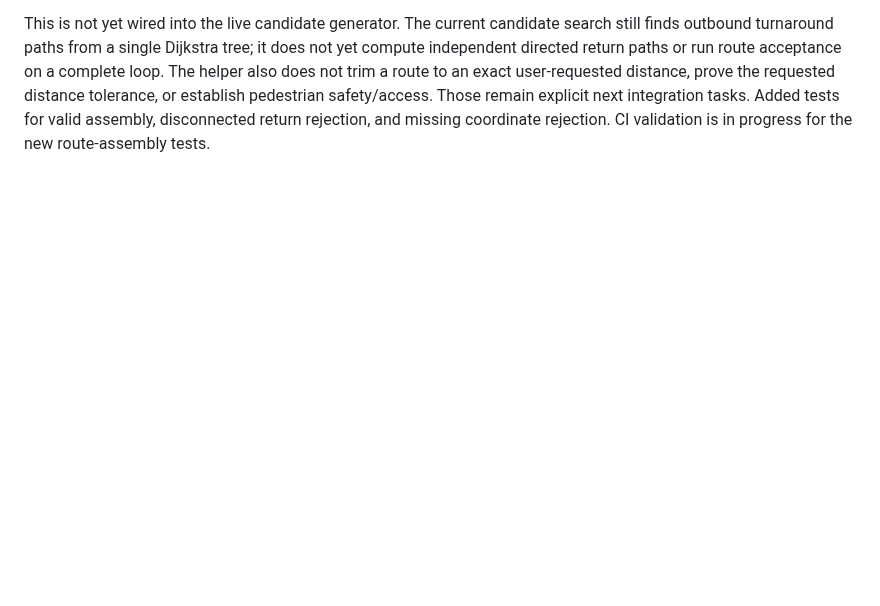
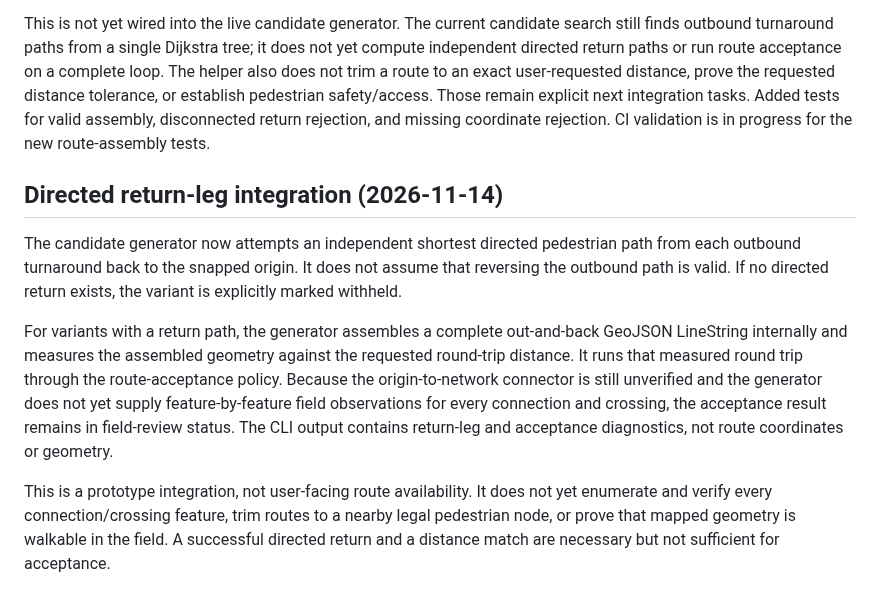
Before and after one commit to updog27/step-x-step, a Markdown page: docs/pedestrian-network-prototype.md, the part around the change. Drawn GitHub-style; blank space fills up the shorter version.

Commit message:
Document directed return and acceptance integration

```diff
--- a/docs/pedestrian-network-prototype.md
+++ b/docs/pedestrian-network-prototype.md
@@ -336,3 +336,11 @@ Added a regression test proving a mapped-crossing-free detour is ranked ahead of
 Added `buildOutAndBackRoute(nodes, outboundPath, returnPath)` as the first route-geometry assembly primitive. It requires two explicit directed paths: outbound from origin to turnaround, and return from that same turnaround to the original origin. It rejects disconnected legs and missing/invalid node coordinates rather than fabricating a return line. Successful output is a GeoJSON Feature with a LineString, outbound/return/total measured geometry distances, and node counts.
 
 This is not yet wired into the live candidate generator. The current candidate search still finds outbound turnaround paths from a single Dijkstra tree; it does not yet compute independent directed return paths or run route acceptance on a complete loop. The helper also does not trim a route to an exact user-requested distance, prove the requested distance tolerance, or establish pedestrian safety/access. Those remain explicit next integration tasks. Added tests for valid assembly, disconnected return rejection, and missing coordinate rejection. CI validation is in progress for the new route-assembly tests.
+
+## Directed return-leg integration (2026-11-14)
+
+The candidate generator now attempts an independent shortest directed pedestrian path from each outbound turnaround back to the snapped origin. It does not assume that reversing the outbound path is valid. If no directed return exists, the variant is explicitly marked withheld.
+
+For variants with a return path, the generator assembles a complete out-and-back GeoJSON LineString internally and measures the assembled geometry against the requested round-trip distance. It runs that measured round trip through the route-acceptance policy. Because the origin-to-network connector is still unverified and the generator does not yet supply feature-by-feature field observations for every connection and crossing, the acceptance result remains in field-review status. The CLI output contains return-leg and acceptance diagnostics, not route coordinates or geometry.
+
+This is a prototype integration, not user-facing route availability. It does not yet enumerate and verify every connection/crossing feature, trim routes to a nearby legal pedestrian node, or prove that mapped geometry is walkable in the field. A successful directed return and a distance match are necessary but not sufficient for acceptance.
```
